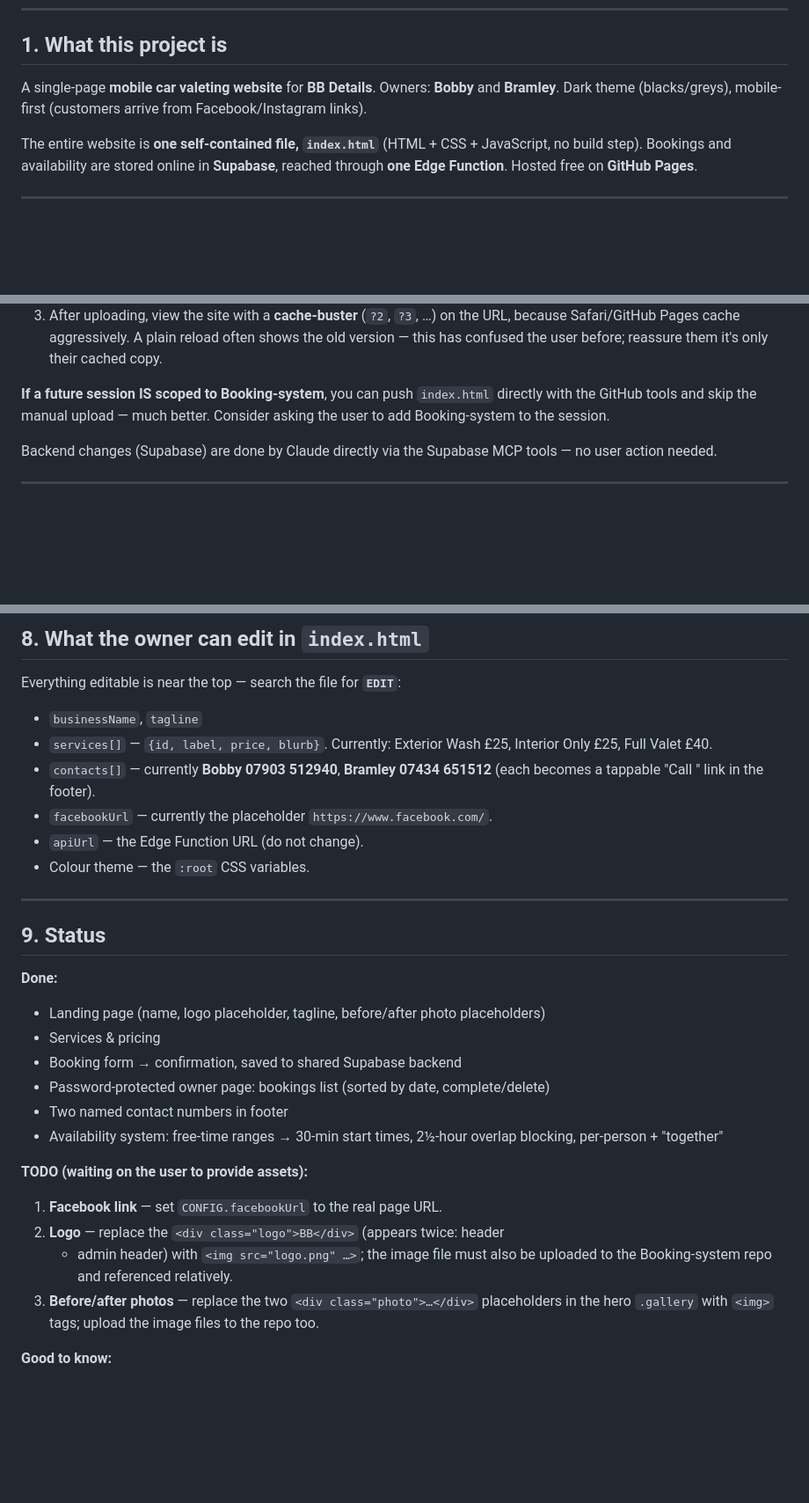
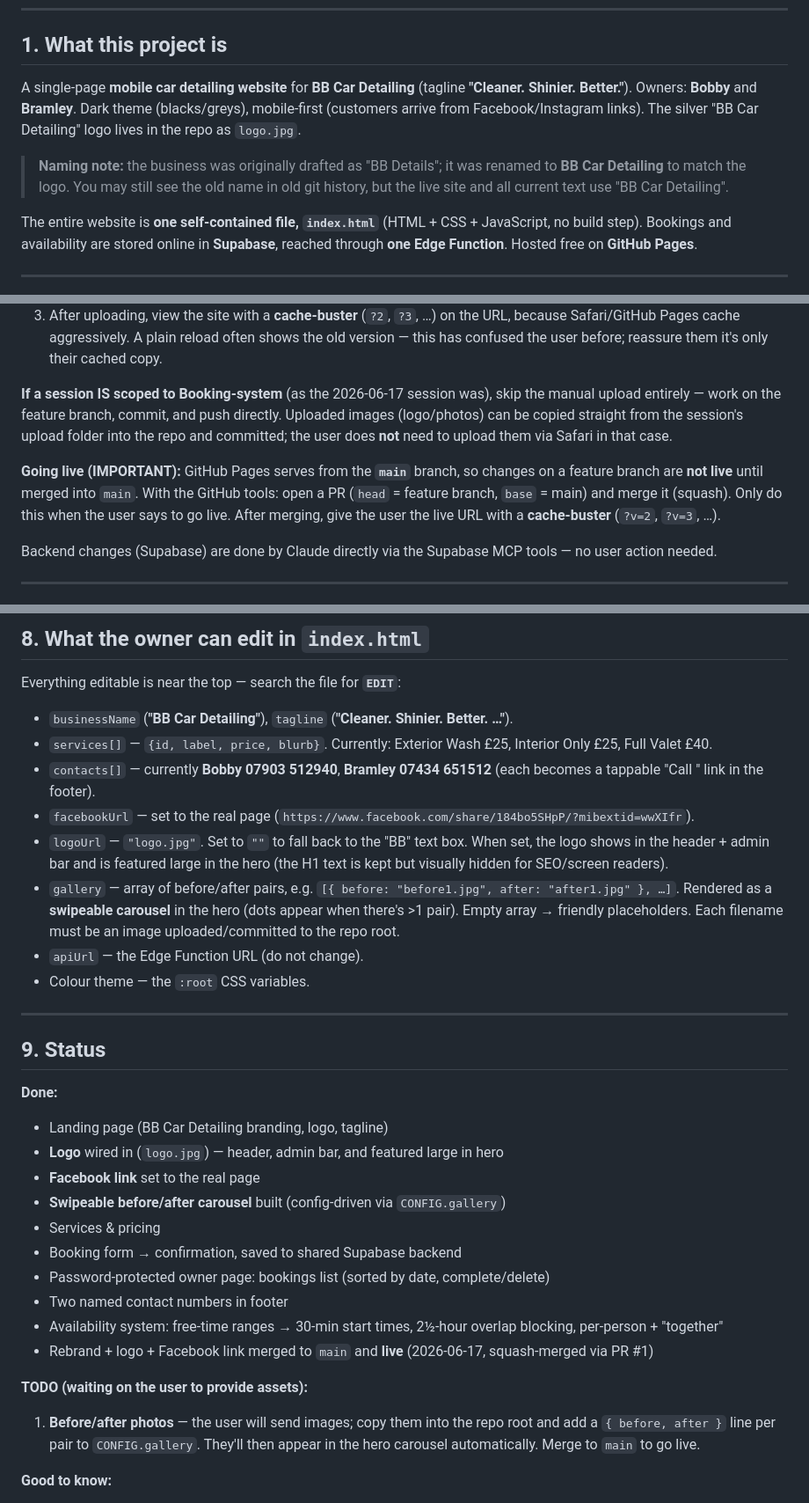
Before and after one commit to bobbyparnell0109/Booking-system, a Markdown page: HANDOFF.md, 3 parts joined by grey strips. Shown at 88% size. Rendered like a GitHub page; blank space fills up the shorter version.

Commit message:
Update HANDOFF for BB Car Detailing rebrand, logo, gallery and go-live workflow
Co-Authored-By: Claude Opus 4.8 <noreply@anthropic.com>
Claude-Session: https://claude.ai/code/session_01GWJrErFhEX1yya8ACzqzUA

```diff
--- a/HANDOFF.md
+++ b/HANDOFF.md
@@ -8,9 +8,16 @@
 
 ## 1. What this project is
 
-A single-page **mobile car valeting website** for **BB Details**.
-Owners: **Bobby** and **Bramley**. Dark theme (blacks/greys), mobile-first
-(customers arrive from Facebook/Instagram links).
+A single-page **mobile car detailing website** for **BB Car Detailing**
+(tagline **"Cleaner. Shinier. Better."**). Owners: **Bobby** and **Bramley**.
+Dark theme (blacks/greys), mobile-first (customers arrive from
+Facebook/Instagram links). The silver "BB Car Detailing" logo lives in the repo
+as `logo.jpg`.
+
+> **Naming note:** the business was originally drafted as "BB Details"; it was
+> renamed to **BB Car Detailing** to match the logo. You may still see the old
+> name in old git history, but the live site and all current text use
+> "BB Car Detailing".
 
 The entire website is **one self-contained file, `index.html`** (HTML + CSS +
 JavaScript, no build step). Bookings and availability are stored online in
@@ -49,9 +56,17 @@ Claude **cannot push to it directly**. The established workflow is:
    often shows the old version — this has confused the user before; reassure
    them it's only their cached copy.
 
-**If a future session IS scoped to Booking-system**, you can push `index.html`
-directly with the GitHub tools and skip the manual upload — much better.
-Consider asking the user to add Booking-system to the session.
+**If a session IS scoped to Booking-system** (as the 2026-06-17 session was),
+skip the manual upload entirely — work on the feature branch, commit, and push
+directly. Uploaded images (logo/photos) can be copied straight from the
+session's upload folder into the repo and committed; the user does **not** need
+to upload them via Safari in that case.
+
+**Going live (IMPORTANT):** GitHub Pages serves from the **`main`** branch, so
+changes on a feature branch are **not live** until merged into `main`. With the
+GitHub tools: open a PR (`head` = feature branch, `base` = main) and merge it
+(squash). Only do this when the user says to go live. After merging, give the
+user the live URL with a **cache-buster** (`?v=2`, `?v=3`, …).
 
 Backend changes (Supabase) are done by Claude directly via the Supabase MCP
 tools — no user action needed.
@@ -308,12 +323,22 @@ Deno.serve(async (req: Request) => {
 ## 8. What the owner can edit in `index.html`
 
 Everything editable is near the top — search the file for **`EDIT`**:
-- `businessName`, `tagline`
+- `businessName` (**"BB Car Detailing"**), `tagline`
+  (**"Cleaner. Shinier. Better. …"**).
 - `services[]` — `{id, label, price, blurb}`. Currently:
   Exterior Wash £25, Interior Only £25, Full Valet £40.
 - `contacts[]` — currently **Bobby 07903 512940**, **Bramley 07434 651512**
   (each becomes a tappable "Call <name>" link in the footer).
-- `facebookUrl` — currently the placeholder `https://www.facebook.com/`.
+- `facebookUrl` — set to the real page
+  (`https://www.facebook.com/share/184bo5SHpP/?mibextid=wwXIfr`).
+- `logoUrl` — `"logo.jpg"`. Set to `""` to fall back to the "BB" text box.
+  When set, the logo shows in the header + admin bar and is featured large in
+  the hero (the H1 text is kept but visually hidden for SEO/screen readers).
+- `gallery` — array of before/after pairs, e.g.
+  `[{ before: "before1.jpg", after: "after1.jpg" }, …]`. Rendered as a
+  **swipeable carousel** in the hero (dots appear when there's >1 pair). Empty
+  array → friendly placeholders. Each filename must be an image uploaded/committed
+  to the repo root.
 - `apiUrl` — the Edge Function URL (do not change).
 - Colour theme — the `:root` CSS variables.
 
@@ -322,22 +347,23 @@ Everything editable is near the top — search the file for **`EDIT`**:
 ## 9. Status
 
 **Done:**
-- Landing page (name, logo placeholder, tagline, before/after photo placeholders)
+- Landing page (BB Car Detailing branding, logo, tagline)
+- **Logo** wired in (`logo.jpg`) — header, admin bar, and featured large in hero
+- **Facebook link** set to the real page
+- **Swipeable before/after carousel** built (config-driven via `CONFIG.gallery`)
 - Services & pricing
 - Booking form → confirmation, saved to shared Supabase backend
 - Password-protected owner page: bookings list (sorted by date, complete/delete)
 - Two named contact numbers in footer
 - Availability system: free-time ranges → 30-min start times, 2½-hour overlap
   blocking, per-person + "together"
+- Rebrand + logo + Facebook link merged to `main` and **live** (2026-06-17,
+  squash-merged via PR #1)
 
 **TODO (waiting on the user to provide assets):**
-1. **Facebook link** — set `CONFIG.facebookUrl` to the real page URL.
-2. **Logo** — replace the `<div class="logo">BB</div>` (appears twice: header
-   + admin header) with `<img src="logo.png" …>`; the image file must also be
-   uploaded to the Booking-system repo and referenced relatively.
-3. **Before/after photos** — replace the two `<div class="photo">…</div>`
-   placeholders in the hero `.gallery` with `<img>` tags; upload the image
-   files to the repo too.
+1. **Before/after photos** — the user will send images; copy them into the repo
+   root and add a `{ before, after }` line per pair to `CONFIG.gallery`. They'll
+   then appear in the hero carousel automatically. Merge to `main` to go live.
 
 **Good to know:**
 - When a booking is **deleted** in the owner page, its time **reopens
```
